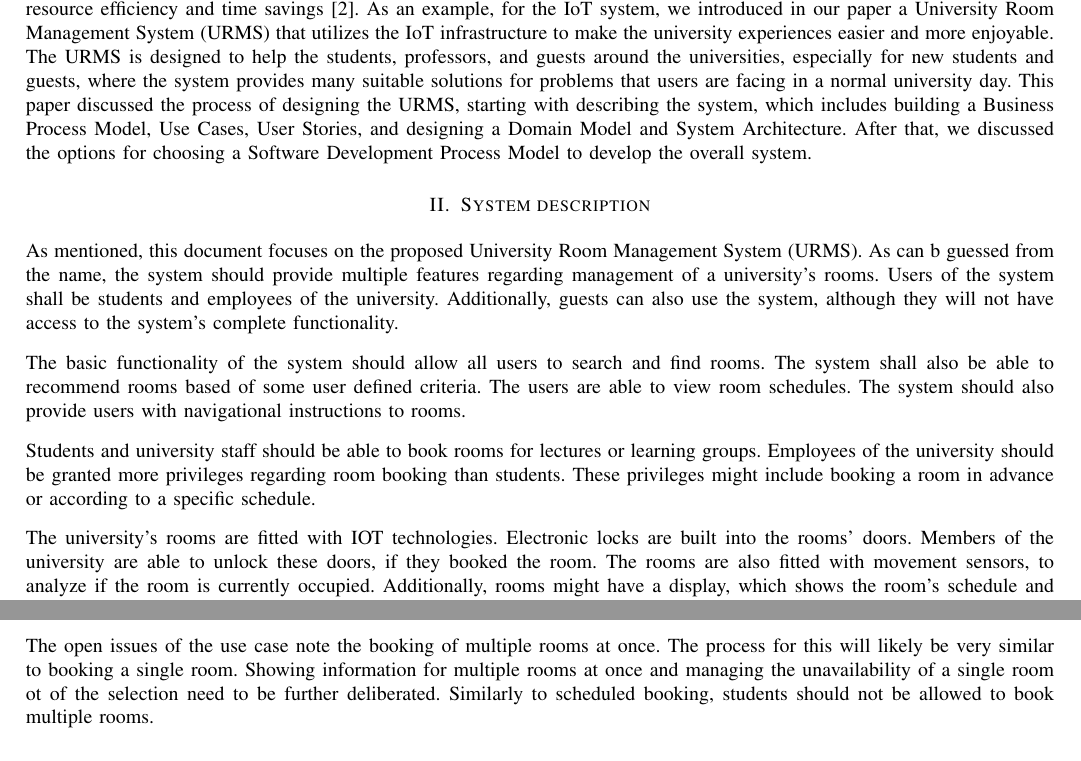
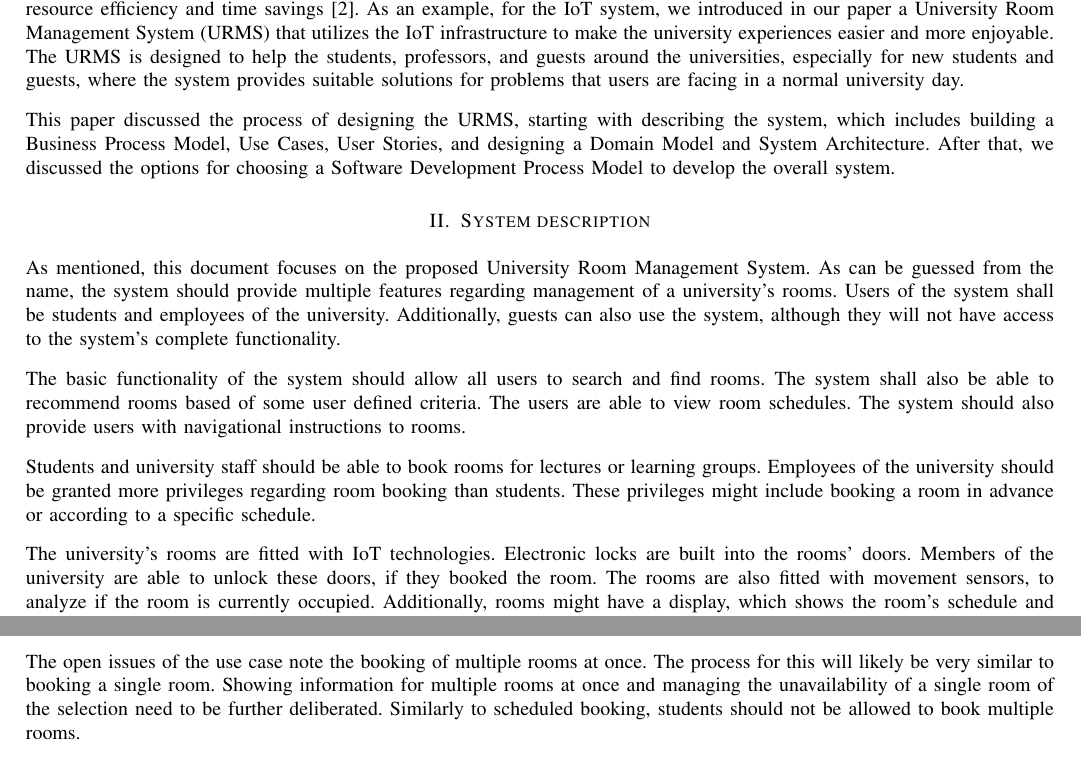
Before and after one commit to AkshayChikhalkar/UniversityManagementSystem, a LaTeX paper (Report/ISE-UniversityManagementSystem.tex): two parts of pages 3 and 6 of 23, joined at a grey line, cut so that both start at the same text. Compiled offline with pdfLaTeX.

Commit message:
Some more general fixes

```diff
--- a/Report/ISE-UniversityManagementSystem.tex
+++ b/Report/ISE-UniversityManagementSystem.tex
@@ -86,14 +86,15 @@ In a world where everything is connected, we notice that the term Internet of Th
 	\end{center}
 \end{multicols}
 
-The amount of equipment that is digitalized and connected to the internet is increasing, which requires establishing networks between humans, machines, and the internet. With the help of the IoT infrastructure and capabilities to work as a system of interconnected devices, it allows the integration and the effectiveness of exchanging the data between all devices and users. Nowadays, IoT applications exist almost everywhere, from small homes to big companies and industries. One of the beneficiaries of such advanced technologies is the education systems, which makes use of the IoT capabilities to improve the students, professors, and guest’s experiences at the universities. Proven benefits of IoT solutions are the three factors cost, resource efficiency and time savings \cite{a2}. As an example, for the IoT system, we introduced in our paper a University Room Management System (URMS) that utilizes the IoT infrastructure to make the university experiences easier and more enjoyable. The URMS is designed to help the students, professors, and guests around the universities, especially for new students and guests, where the system provides many suitable solutions for problems that users are facing in a normal university day.
+The amount of equipment that is digitalized and connected to the internet is increasing, which requires establishing networks between humans, machines, and the internet. With the help of the IoT infrastructure and capabilities to work as a system of interconnected devices, it allows the integration and the effectiveness of exchanging the data between all devices and users. Nowadays, IoT applications exist almost everywhere, from small homes to big companies and industries. One of the beneficiaries of such advanced technologies is the education systems, which makes use of the IoT capabilities to improve the students, professors, and guest’s experiences at the universities. Proven benefits of IoT solutions are the three factors cost, resource efficiency and time savings \cite{a2}. As an example, for the IoT system, we introduced in our paper a University Room Management System (URMS) that utilizes the IoT infrastructure to make the university experiences easier and more enjoyable. The URMS is designed to help the students, professors, and guests around the universities, especially for new students and guests, where the system provides suitable solutions for problems that users are facing in a normal university day.
+
 This paper discussed the process of designing the URMS, starting with describing the system, which includes building a Business Process Model, Use Cases, User Stories, and designing a Domain Model and System Architecture. After that, we discussed the options for choosing a Software Development Process Model to develop the overall system.
 
 
 \section{System description}
 
-As mentioned, this document focuses on the proposed University Room Management System (URMS).
-As can b guessed from the name, the system should provide multiple features regarding management of a university's rooms.
+As mentioned, this document focuses on the proposed University Room Management System.
+As can be guessed from the name, the system should provide multiple features regarding management of a university's rooms.
 Users of the system shall be students and employees of the university. Additionally, guests can also use the system, although they will not have access to the system's complete functionality.
 
 The basic functionality of the system should allow all users to search and find rooms. The system shall also be able to recommend rooms based of some user defined criteria. The users are able to view room schedules.
@@ -101,7 +102,7 @@ The system should also provide users with navigational instructions to rooms.
 
 Students and university staff should be able to book rooms for lectures or learning groups. Employees of the university should be granted more privileges regarding room booking than students. These privileges might include booking a room in advance or according to a specific schedule.
 
-The university's rooms are fitted with IOT technologies.
+The university's rooms are fitted with IoT technologies.
 Electronic locks are built into the rooms' doors. Members of the university are able to unlock these doors, if they booked the room.
 The rooms are also fitted with movement sensors, to analyze if the room is currently occupied.
 Additionally, rooms might have a display, which shows the room's schedule and availability.
@@ -216,7 +217,7 @@ Extension 5c notes the possibility to book a room for future use according to a
 This stands in contrast to the general booking presented in the main success scenario. In that case the room is booked from the time of booking without specifying the length of the booking. The booking has to be manually terminated in the end. Alternatively the booking is also terminated, if the system registers that the room has not been used for a while or a previously scheduled booking is about to start. Please see the BPMN diagram in \figurename~\ref{fig:bpmn_2} for this process.
 
 The open issues of the use case note the booking of multiple rooms at once.
-The process for this will likely be very similar to booking a single room. Showing information for multiple rooms at once and managing the unavailability of a single room ot of the selection need to be further deliberated. Similarly to scheduled booking, students should not be allowed to book multiple rooms.
+The process for this will likely be very similar to booking a single room. Showing information for multiple rooms at once and managing the unavailability of a single room of the selection need to be further deliberated. Similarly to scheduled booking, students should not be allowed to book multiple rooms.
 
 \subsection{User stories}
 
```
